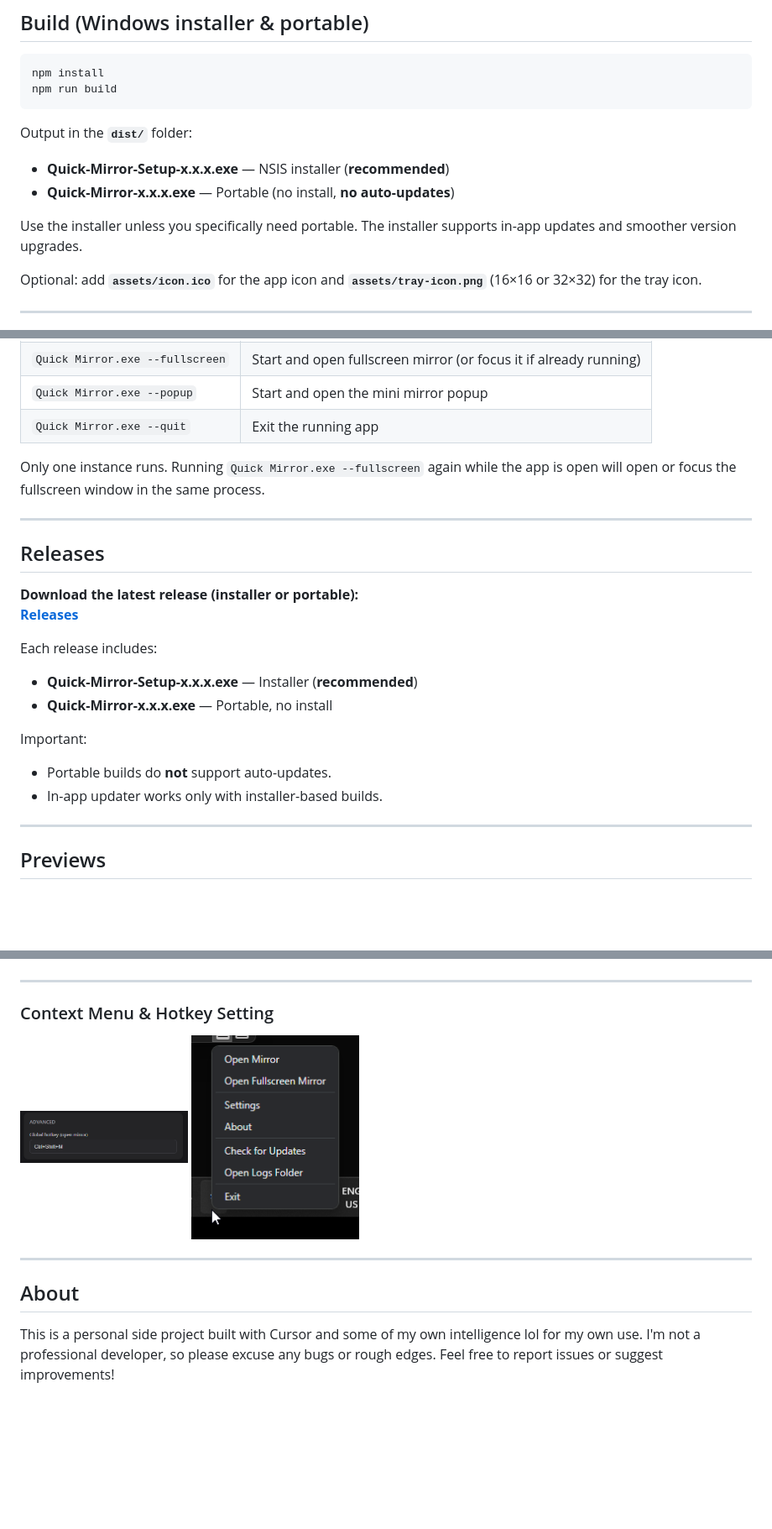
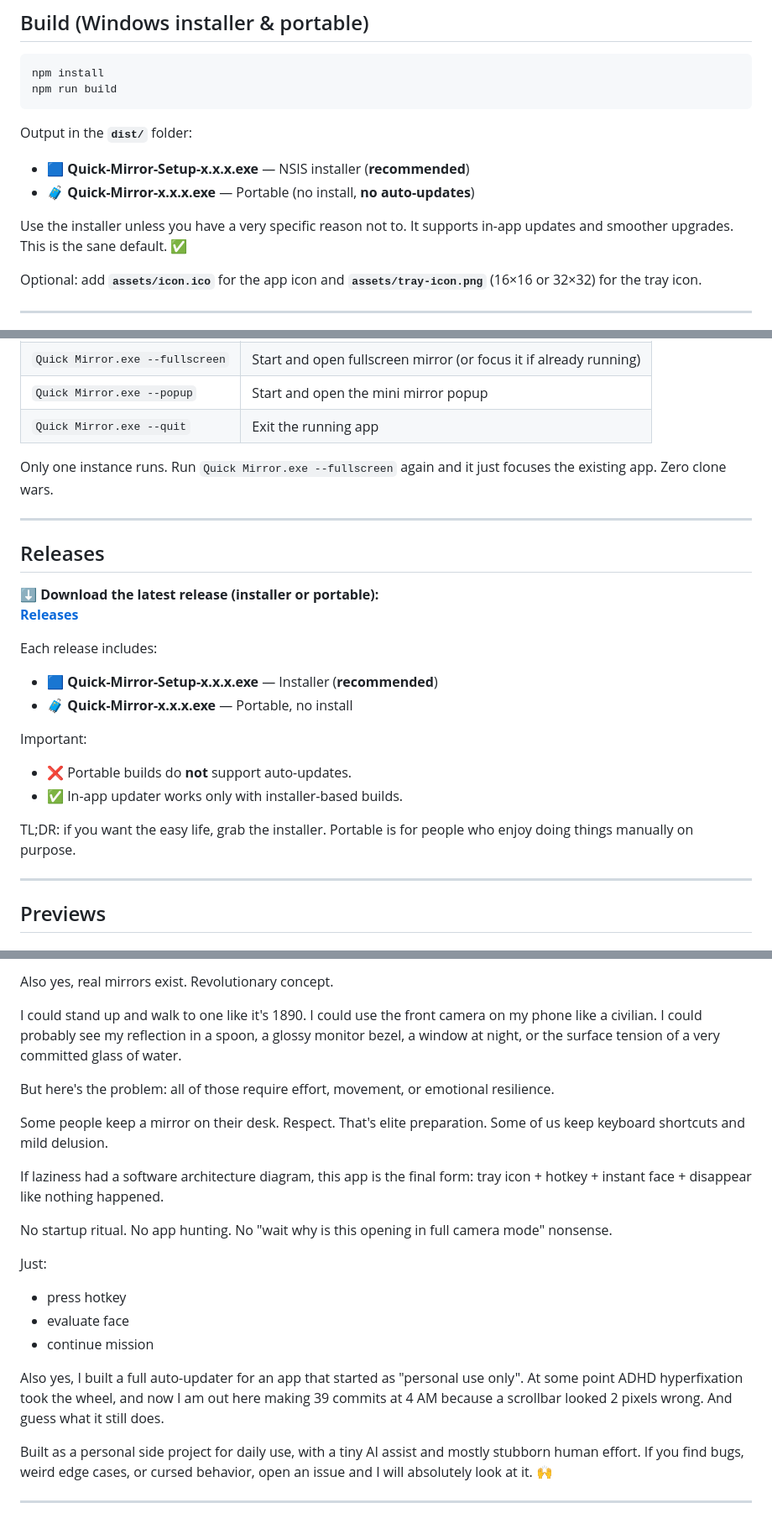
Before and after one commit to dhruvcx-1/webcamquickmirror, a Markdown page: README.md, 3 parts joined by grey strips. Shown at 84% size. Rendered like a GitHub page; pictures changed too: previews/context-menu-preview.png (deleted), previews/hotkey-setting-preview.png (deleted); blank space fills up the shorter version.

```diff
--- a/README.md
+++ b/README.md
@@ -83,10 +83,10 @@ npm run build
 
 Output in the **`dist/`** folder:
 
-- **Quick-Mirror-Setup-x.x.x.exe** — NSIS installer (**recommended**)
-- **Quick-Mirror-x.x.x.exe** — Portable (no install, **no auto-updates**)
+- **🟦 Quick-Mirror-Setup-x.x.x.exe** — NSIS installer (**recommended**)
+- **🧳 Quick-Mirror-x.x.x.exe** — Portable (no install, **no auto-updates**)
 
-Use the installer unless you specifically need portable. The installer supports in-app updates and smoother version upgrades.
+Use the installer unless you have a very specific reason not to. It supports in-app updates and smoother upgrades. This is the sane default. ✅
 
 Optional: add **`assets/icon.ico`** for the app icon and **`assets/tray-icon.png`** (16×16 or 32×32) for the tray icon.
 
@@ -103,22 +103,24 @@ When the app is built, you can use:
 | `Quick Mirror.exe --popup` | Start and open the mini mirror popup |
 | `Quick Mirror.exe --quit` | Exit the running app |
 
-Only one instance runs. Running `Quick Mirror.exe --fullscreen` again while the app is open will open or focus the fullscreen window in the same process.
+Only one instance runs. Run `Quick Mirror.exe --fullscreen` again and it just focuses the existing app. Zero clone wars.
 
 ---
 
 ## Releases
 
-**Download the latest release (installer or portable):**
+**⬇️ Download the latest release (installer or portable):**
 **[Releases](https://github.com/dhruvcx-1/webcamquickmirror/releases)**
 
 Each release includes:
-- **Quick-Mirror-Setup-x.x.x.exe** — Installer (**recommended**)
-- **Quick-Mirror-x.x.x.exe** — Portable, no install
+- **🟦 Quick-Mirror-Setup-x.x.x.exe** — Installer (**recommended**)
+- **🧳 Quick-Mirror-x.x.x.exe** — Portable, no install
 
 Important:
-- Portable builds do **not** support auto-updates.
-- In-app updater works only with installer-based builds.
+- ❌ Portable builds do **not** support auto-updates.
+- ✅ In-app updater works only with installer-based builds.
+
+TL;DR: if you want the easy life, grab the installer. Portable is for people who enjoy doing things manually on purpose.
 
 ---
 
@@ -134,10 +155,26 @@ Important:
+Also yes, real mirrors exist. Revolutionary concept.
+
+I could stand up and walk to one like it's 1890.
+I could use the front camera on my phone like a civilian.
+I could probably see my reflection in a spoon, a glossy monitor bezel, a window at night, or the surface tension of a very committed glass of water.
+
+But here's the problem: all of those require effort, movement, or emotional resilience.
+
+Some people keep a mirror on their desk. Respect. That's elite preparation.
+Some of us keep keyboard shortcuts and mild delusion.
+
+If laziness had a software architecture diagram, this app is the final form:
+tray icon + hotkey + instant face + disappear like nothing happened.
+
+No startup ritual. No app hunting. No "wait why is this opening in full camera mode" nonsense.
+
+Just:
+- press hotkey
+- evaluate face
+- continue mission
+
+Also yes, I built a full auto-updater for an app that started as "personal use only". At some point ADHD hyperfixation took the wheel, and now I am out here making 39 commits at 4 AM because a scrollbar looked 2 pixels wrong. And guess what it still does.
+
+Built as a personal side project for daily use, with a tiny AI assist and mostly stubborn human effort. If you find bugs, weird edge cases, or cursed behavior, open an issue and I will absolutely look at it. 🙌
 
 ---
-
-### Context Menu & Hotkey Setting
-<img src="previews/hotkey-setting-preview.png" width="200" /> <img src="previews/context-menu-preview.png" width="200" />
-
----
-## About
-
-This is a personal side project built with Cursor and some of my own intelligence lol for my own use. I'm not a professional developer, so please excuse any bugs or rough edges. Feel free to report issues or suggest improvements!
```
Also changed, not shown: other parts of README.md (+48 -29 lines), previews/about.png (added), previews/settings-page-2.png, 1 other file.
